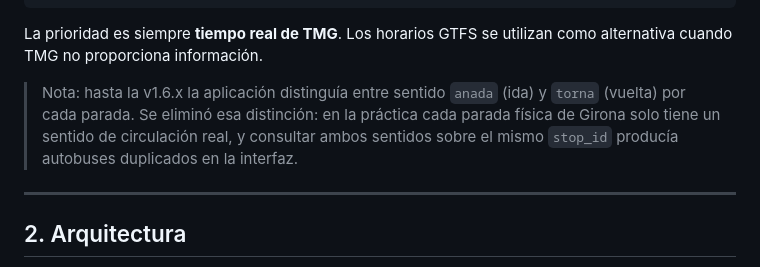
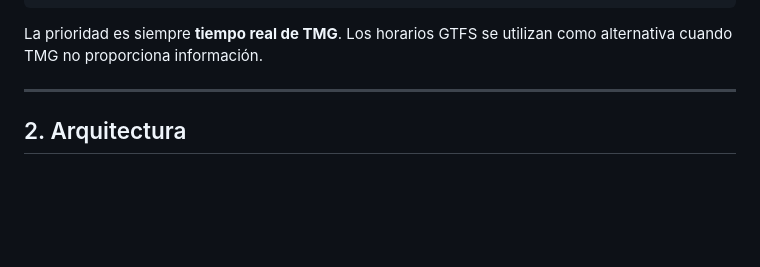
Before and after one commit to MiquelRoca08/App-Bus-Girona, a Markdown page: README.md, the part around the change. Drawn GitHub-style; blank space fills up the shorter version.

Commit message:
Actualizar README.md

```diff
--- a/README.md
+++ b/README.md
@@ -51,12 +51,6 @@ El funcionamiento general es:
 
 La prioridad es siempre **tiempo real de TMG**. Los horarios GTFS se
 utilizan como alternativa cuando TMG no proporciona información.
-
-> Nota: hasta la v1.6.x la aplicación distinguía entre sentido `anada`
-> (ida) y `torna` (vuelta) por cada parada. Se eliminó esa distinción:
-> en la práctica cada parada física de Girona solo tiene un sentido de
-> circulación real, y consultar ambos sentidos sobre el mismo
-> `stop_id` producía autobuses duplicados en la interfaz.
 
 ---
 
```
